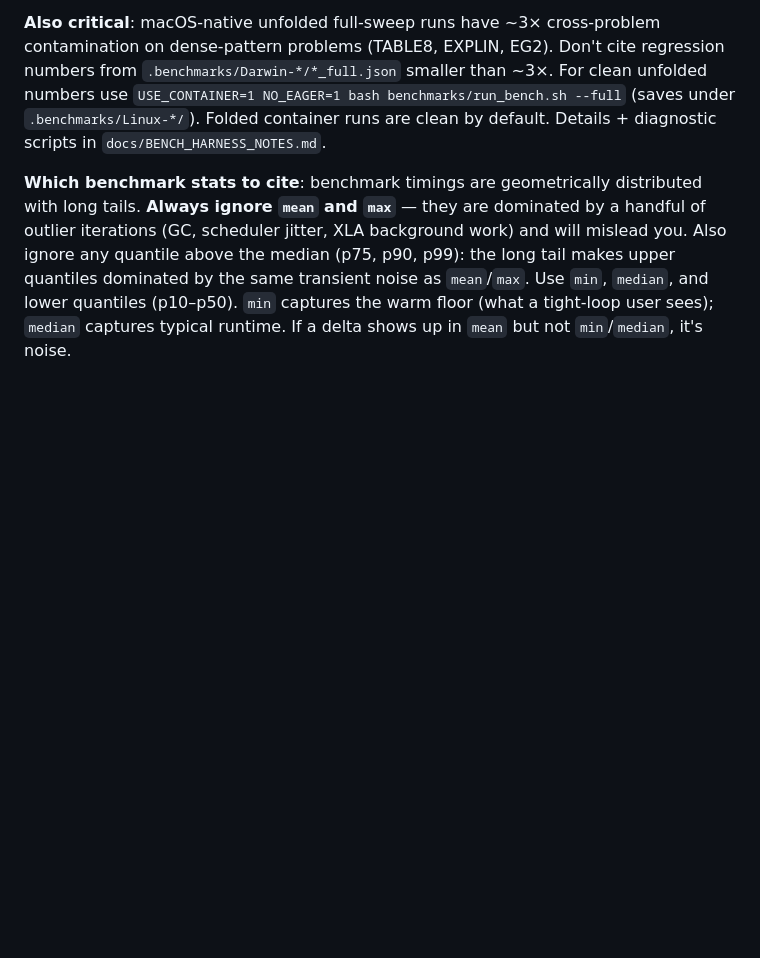
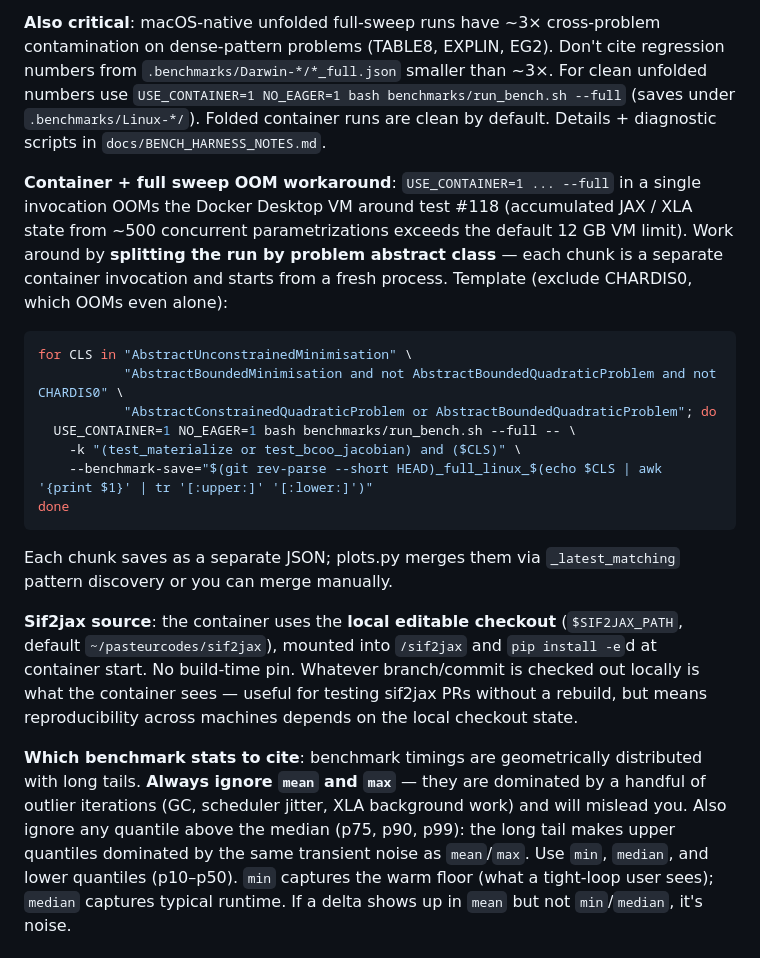
Before and after one commit to jpbrodrick89/lineaxpr, a Markdown page: CLAUDE.md, the part around the change. Rendered like a GitHub page; blank space fills up the shorter version.

Commit message:
docs(CLAUDE.md): document container OOM workaround + sif2jax mount
Two gotchas learned during the compile-time / clean-Linux bench work
that weren't written down:

1. `USE_CONTAINER=1 ... --full` in a single shot OOMs Docker Desktop's
   default VM at ~test #118. Workaround is to split by problem abstract
   class — template in CLAUDE.md, each chunk in a fresh container.

2. The container uses the local editable sif2jax checkout (mounted +
   pip install -e at startup), not a build-time pin. Useful for testing
   PRs without a rebuild, but means cross-machine reproducibility
   depends on the local branch state.

Co-Authored-By: Claude Opus 4.7 (1M context) <noreply@anthropic.com>

````diff
--- a/CLAUDE.md
+++ b/CLAUDE.md
@@ -100,6 +100,34 @@ numbers use `USE_CONTAINER=1 NO_EAGER=1 bash benchmarks/run_bench.sh
 clean by default. Details + diagnostic scripts in
 `docs/BENCH_HARNESS_NOTES.md`.
 
+**Container + full sweep OOM workaround**: `USE_CONTAINER=1 ...
+--full` in a single invocation OOMs the Docker Desktop VM around
+test #118 (accumulated JAX / XLA state from ~500 concurrent
+parametrizations exceeds the default 12 GB VM limit). Work around by
+**splitting the run by problem abstract class** — each chunk is a
+separate container invocation and starts from a fresh process.
+Template (exclude CHARDIS0, which OOMs even alone):
+
+```bash
+for CLS in "AbstractUnconstrainedMinimisation" \
+           "AbstractBoundedMinimisation and not AbstractBoundedQuadraticProblem and not CHARDIS0" \
+           "AbstractConstrainedQuadraticProblem or AbstractBoundedQuadraticProblem"; do
+  USE_CONTAINER=1 NO_EAGER=1 bash benchmarks/run_bench.sh --full -- \
+    -k "(test_materialize or test_bcoo_jacobian) and ($CLS)" \
+    --benchmark-save="$(git rev-parse --short HEAD)_full_linux_$(echo $CLS | awk '{print $1}' | tr '[:upper:]' '[:lower:]')"
+done
+```
+
+Each chunk saves as a separate JSON; plots.py merges them via
+`_latest_matching` pattern discovery or you can merge manually.
+
+**Sif2jax source**: the container uses the **local editable checkout**
+(`$SIF2JAX_PATH`, default `~/pasteurcodes/sif2jax`), mounted into
+`/sif2jax` and `pip install -e`d at container start. No build-time pin.
+Whatever branch/commit is checked out locally is what the container
+sees — useful for testing sif2jax PRs without a rebuild, but means
+reproducibility across machines depends on the local checkout state.
+
 **Which benchmark stats to cite**: benchmark timings are geometrically
 distributed with long tails. **Always ignore `mean` and `max`** — they
 are dominated by a handful of outlier iterations (GC, scheduler jitter,
````
